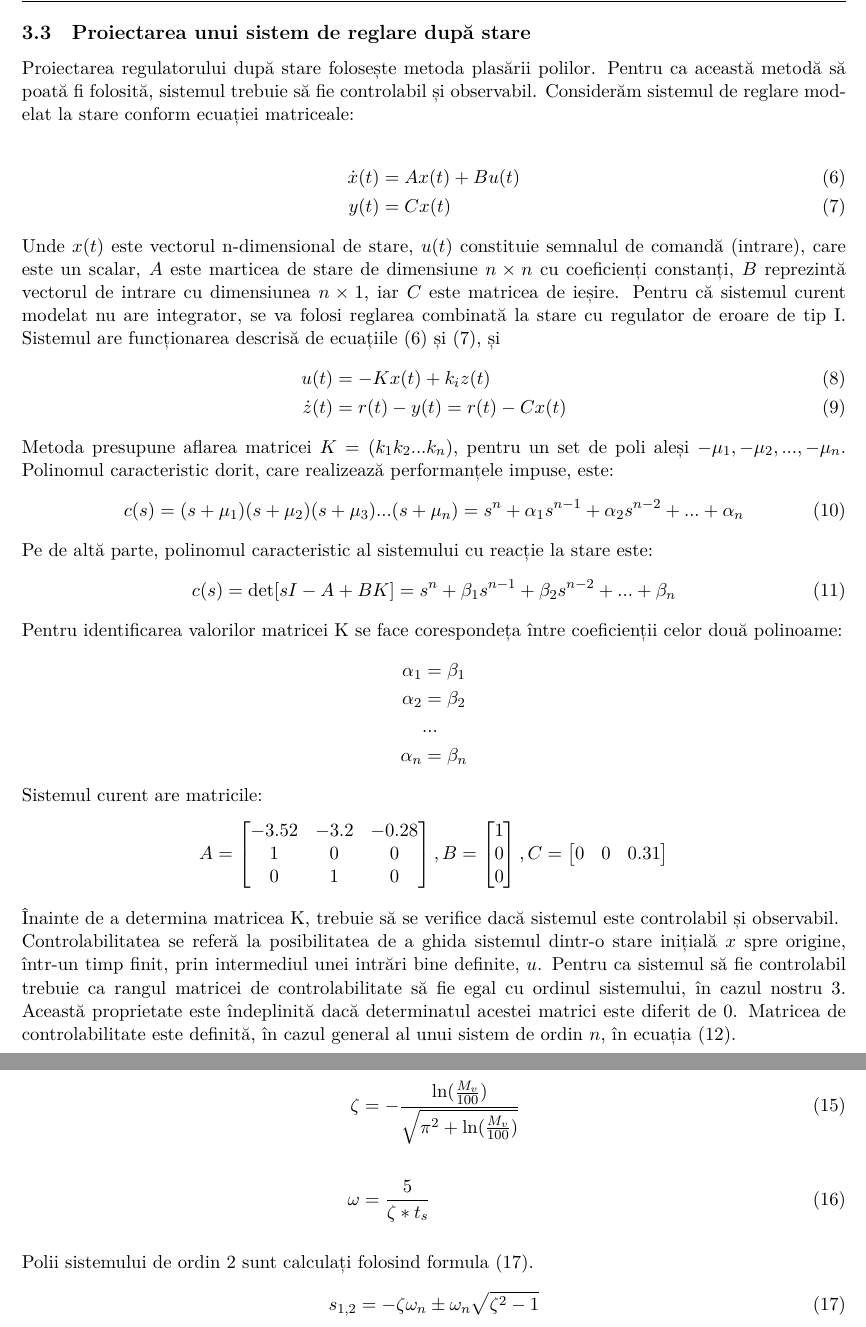
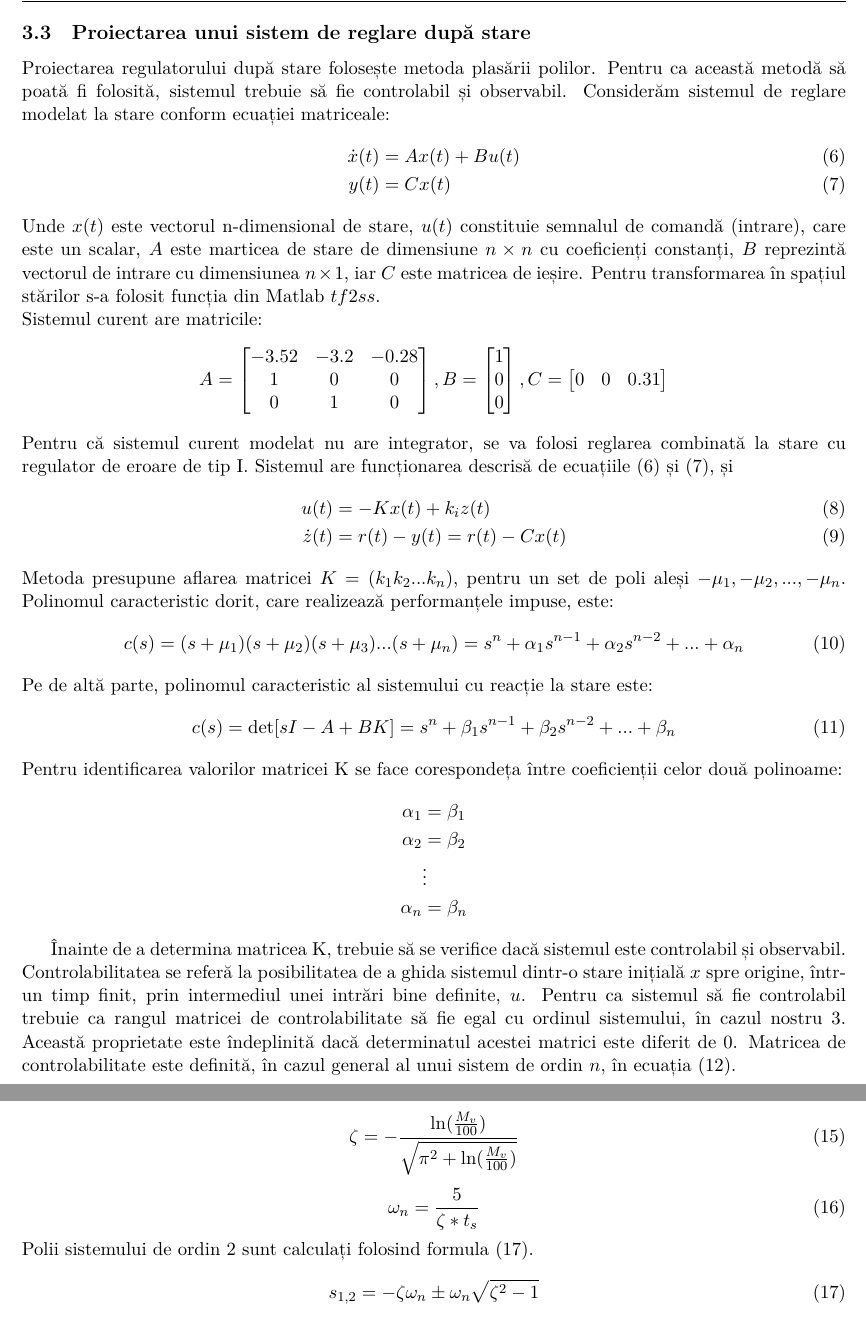
Before and after one commit to vasi1796/school_docs_template, a LaTeX document (proiect_ira/template.tex): two parts of pages 11 and 12 of 15, joined at a grey line, cut so that both start at the same text. Compiled offline with XeLaTeX.

Commit message:
last modofications

```diff
--- a/proiect_ira/template.tex
+++ b/proiect_ira/template.tex
@@ -356,7 +356,7 @@ La implementarea regulatorului se observă următoarele performanțe:
 \subsection{Proiectarea unui sistem de reglare după stare}
 Proiectarea regulatorului după stare folosește metoda plasării polilor. Pentru ca această metodă să poată fi
 folosită, sistemul trebuie să fie controlabil și observabil.
-Considerăm sistemul de reglare modelat la stare conform ecuației matriceale:\\
+Considerăm sistemul de reglare modelat la stare conform ecuației matriceale:
 \begin{align}
 \dot{x}(t)&=Ax(t)+Bu(t)\\
 y(t)&=Cx(t)
@@ -364,6 +364,24 @@ y(t)&=Cx(t)
 Unde $x(t)$ este vectorul n-dimensional de stare, $u(t)$ constituie semnalul de comandă (intrare), care este un
 scalar, $A$ este marticea de stare de dimensiune $n \times n$ cu coeficienți constanți, $B$ reprezintă vectorul de intrare
 cu dimensiunea $n \times 1$, iar $C$ este matricea de ieșire.
+Pentru transformarea în spațiul stărilor s-a folosit funcția din Matlab $tf2ss$. \\
+Sistemul curent are matricile:
+\[A=
+\begin{bmatrix}
+-3.52       & -3.2 & -0.28\\
+1       & 0 & 0\\
+0      & 1 & 0\\
+\end{bmatrix},
+B=
+\begin{bmatrix}
+1 \\
+0 \\
+0 \\
+\end{bmatrix},
+C=\begin{bmatrix}
+0  &0&0.31      \\
+\end{bmatrix}
+\]
 Pentru că sistemul curent modelat nu are integrator, se va folosi reglarea combinată la stare cu regulator de
 eroare de tip I.
 Sistemul are funcționarea descrisă de ecuațiile (6) și (7), și
@@ -384,26 +402,10 @@ Pentru identificarea valorilor matricei K se face corespondeța între coeficien
 \begin{align}
 \alpha_1&=\beta_1\notag\\
 \alpha_2&=\beta_2\notag\\
-&...\notag\\
+&\vdots\notag\\
 \alpha_n&=\beta_n\notag
 \end{align}
-Sistemul curent are matricile:
-\[A=
-\begin{bmatrix}
--3.52       & -3.2 & -0.28\\
-1       & 0 & 0\\
-0      & 1 & 0\\
-\end{bmatrix},
-B=
-\begin{bmatrix}
-1 \\
-0 \\
-0 \\
-\end{bmatrix},
-C=\begin{bmatrix}
-0  &0&0.31      \\
-\end{bmatrix}
-\]
+
 Înainte de a determina matricea K, trebuie să se verifice dacă sistemul este controlabil și observabil.\\
 Controlabilitatea se referă la posibilitatea de a ghida sistemul dintr-o stare inițială $x$ spre origine, într-un timp finit, prin intermediul unei intrări bine definite, $u$.
 Pentru ca sistemul să fie controlabil trebuie ca rangul matricei de controlabilitate să fie egal cu ordinul sistemului, în cazul nostru 3. Această proprietate este îndeplinită dacă determinatul acestei matrici este diferit de 0.
@@ -456,12 +458,13 @@ G(s)=\frac{\omega_{n}^2}{s^2+2\zeta\omega_ns+\omega_{n}^2}
 \end{equation}
 Conform criteriilor de performanță a sistemului de ordin 2 pentru bandă de 2\%, și $\omega_{n}$ se pot obține după formulele (15) și (16).
 
-\begin{align}
-\zeta&=-\frac{\ln(\frac{M_v}{100})}{\sqrt{\pi^2+\ln(\frac{M_v}{100})}}\\
-\notag\\
-\omega&=\frac{5}{\zeta\ast t_s}
-\end{align}
-\\
+\begin{equation}
+\zeta=-\frac{\ln(\frac{M_v}{100})}{\sqrt{\pi^2+\ln(\frac{M_v}{100})}}
+\end{equation}
+
+\begin{equation}
+\omega_n=\frac{5}{\zeta\ast t_s}
+\end{equation}
 Polii sistemului de ordin 2 sunt calculați folosind formula (17).
 \begin{equation}
 s_{1,2}=-\zeta\omega_{n}\pm\omega_{n}\sqrt{\zeta^2-1}
```
Also changed, not shown: proiect_ira/template.pdf, proiect_ira/template.tex (14 more changed lines).
